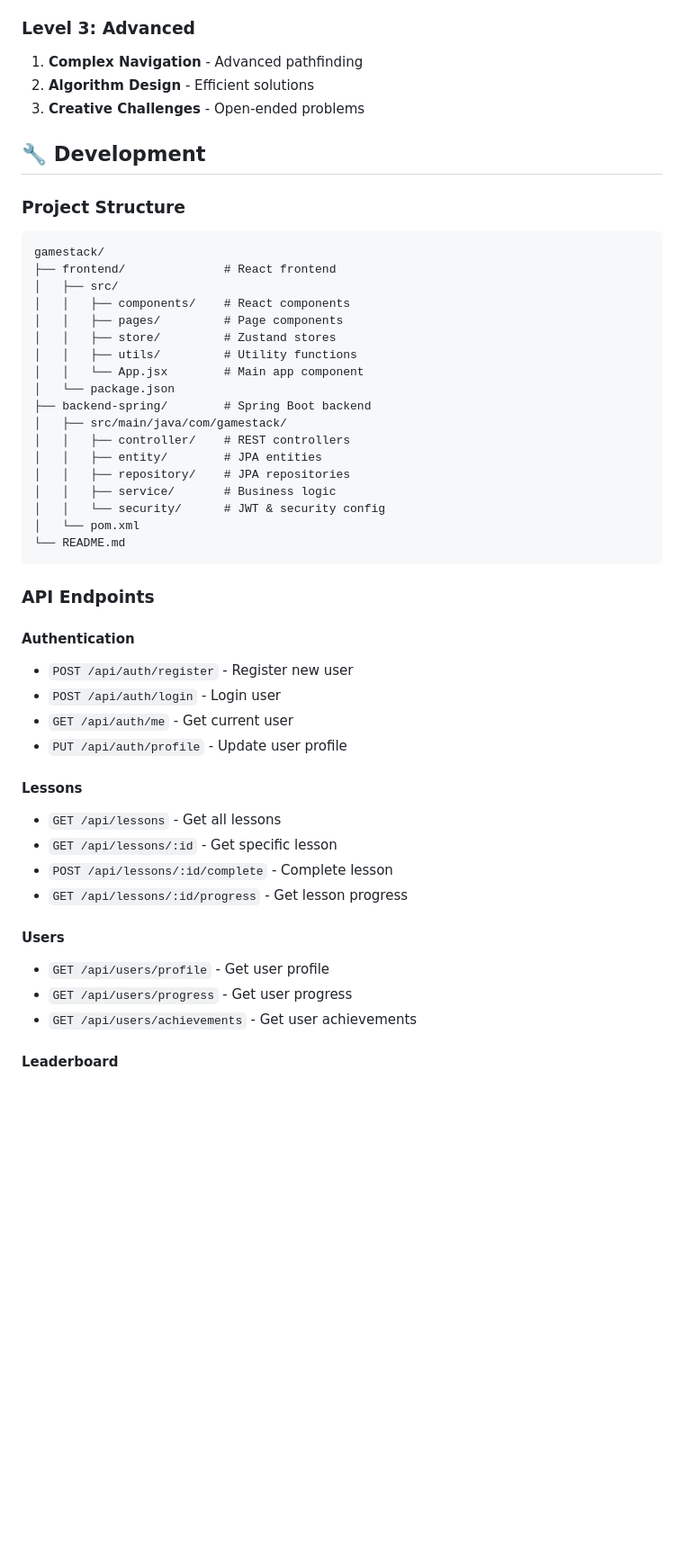
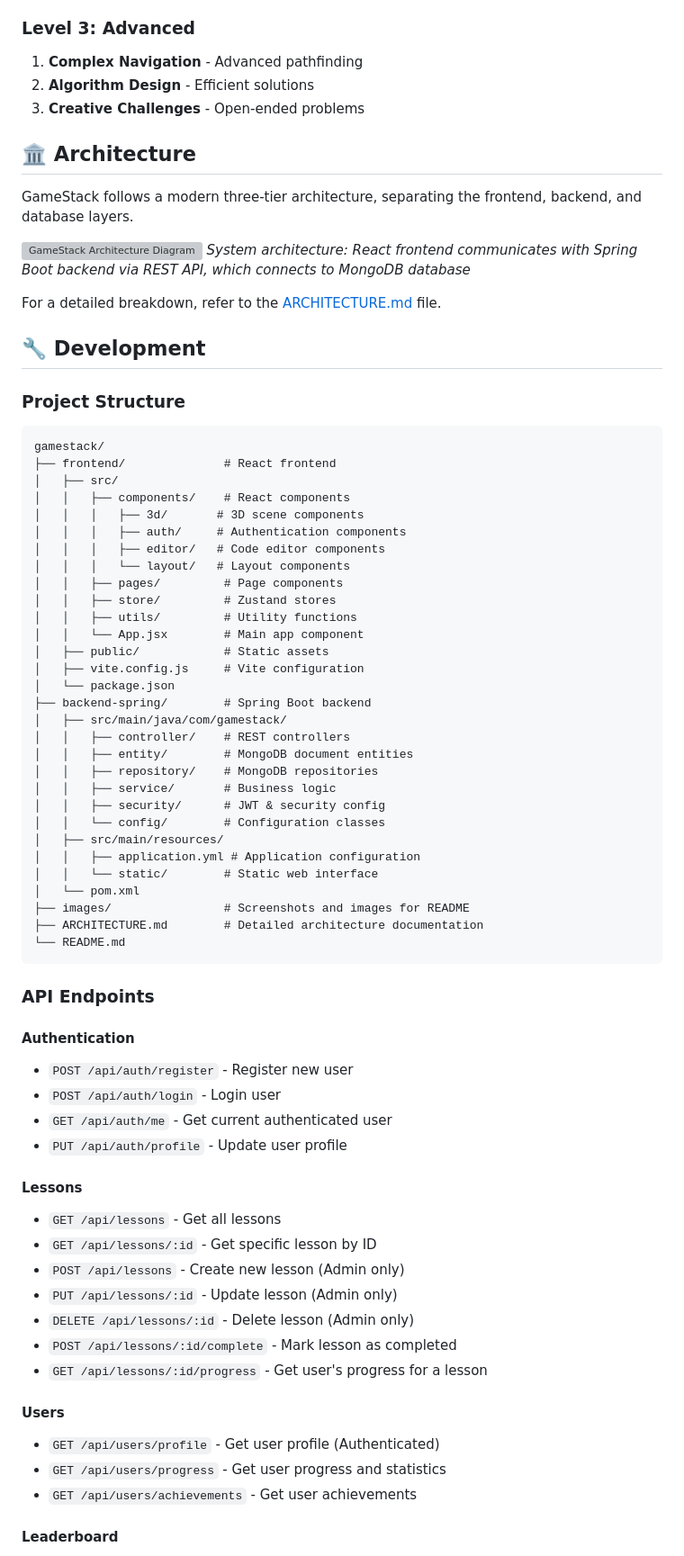
Before and after one commit to sj8259/GAMESTACK, a Markdown page: README.md, the part around the change printed below. Shown: that part at 90% size. GitHub-like rendering; blank space fills up the shorter version; grey boxes are pictures that could not be loaded.

````diff
--- a/README.md
+++ b/README.md
@@ -115,6 +154,15 @@ In the game environment, you have access to these Python functions:
 2. **Algorithm Design** - Efficient solutions
 3. **Creative Challenges** - Open-ended problems
 
+## 🏛️ Architecture
+
+GameStack follows a modern three-tier architecture, separating the frontend, backend, and database layers.
+
+![GameStack Architecture Diagram](images/architecture-diagram.png)
+*System architecture: React frontend communicates with Spring Boot backend via REST API, which connects to MongoDB database*
+
+For a detailed breakdown, refer to the [ARCHITECTURE.md](ARCHITECTURE.md) file.
+
 ## 🔧 Development
 
 ### Project Structure
@@ -123,19 +171,31 @@ gamestack/
 ├── frontend/              # React frontend
 │   ├── src/
 │   │   ├── components/    # React components
+│   │   │   ├── 3d/       # 3D scene components
+│   │   │   ├── auth/     # Authentication components
+│   │   │   ├── editor/   # Code editor components
+│   │   │   └── layout/   # Layout components
 │   │   ├── pages/         # Page components
 │   │   ├── store/         # Zustand stores
 │   │   ├── utils/         # Utility functions
 │   │   └── App.jsx        # Main app component
+│   ├── public/            # Static assets
+│   ├── vite.config.js     # Vite configuration
 │   └── package.json
 ├── backend-spring/        # Spring Boot backend
 │   ├── src/main/java/com/gamestack/
 │   │   ├── controller/    # REST controllers
-│   │   ├── entity/        # JPA entities
-│   │   ├── repository/    # JPA repositories
+│   │   ├── entity/        # MongoDB document entities
+│   │   ├── repository/    # MongoDB repositories
 │   │   ├── service/       # Business logic
-│   │   └── security/      # JWT & security config
+│   │   ├── security/      # JWT & security config
+│   │   └── config/        # Configuration classes
+│   ├── src/main/resources/
+│   │   ├── application.yml # Application configuration
+│   │   └── static/        # Static web interface
 │   └── pom.xml
+├── images/                # Screenshots and images for README
+├── ARCHITECTURE.md        # Detailed architecture documentation
 └── README.md
 ```
 
@@ -144,18 +204,21 @@ gamestack/
 #### Authentication
 - `POST /api/auth/register` - Register new user
 - `POST /api/auth/login` - Login user
-- `GET /api/auth/me` - Get current user
+- `GET /api/auth/me` - Get current authenticated user
 - `PUT /api/auth/profile` - Update user profile
 
 #### Lessons
 - `GET /api/lessons` - Get all lessons
-- `GET /api/lessons/:id` - Get specific lesson
-- `POST /api/lessons/:id/complete` - Complete lesson
-- `GET /api/lessons/:id/progress` - Get lesson progress
+- `GET /api/lessons/:id` - Get specific lesson by ID
+- `POST /api/lessons` - Create new lesson (Admin only)
+- `PUT /api/lessons/:id` - Update lesson (Admin only)
+- `DELETE /api/lessons/:id` - Delete lesson (Admin only)
+- `POST /api/lessons/:id/complete` - Mark lesson as completed
+- `GET /api/lessons/:id/progress` - Get user's progress for a lesson
 
 #### Users
-- `GET /api/users/profile` - Get user profile
-- `GET /api/users/progress` - Get user progress
+- `GET /api/users/profile` - Get user profile (Authenticated)
+- `GET /api/users/progress` - Get user progress and statistics
 - `GET /api/users/achievements` - Get user achievements
 
 #### Leaderboard
````
Also changed, not shown: other parts of README.md (+188 -55 lines), images/README.md (added, +3 -0 lines).
